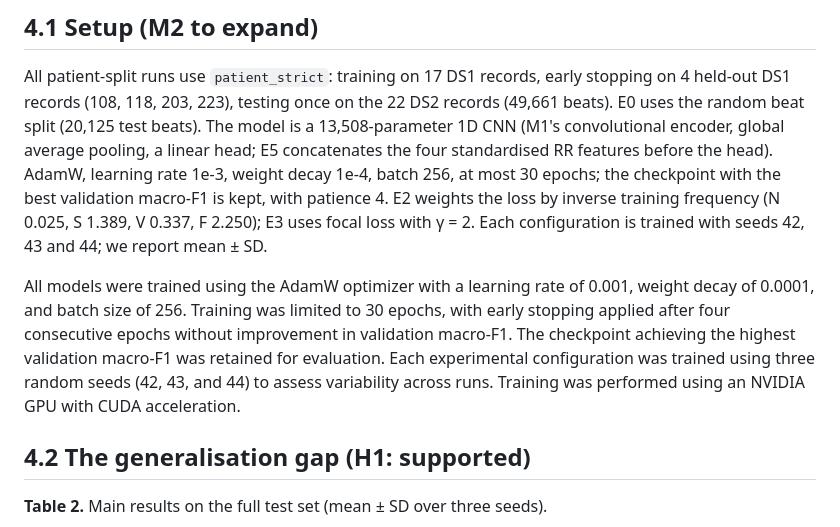
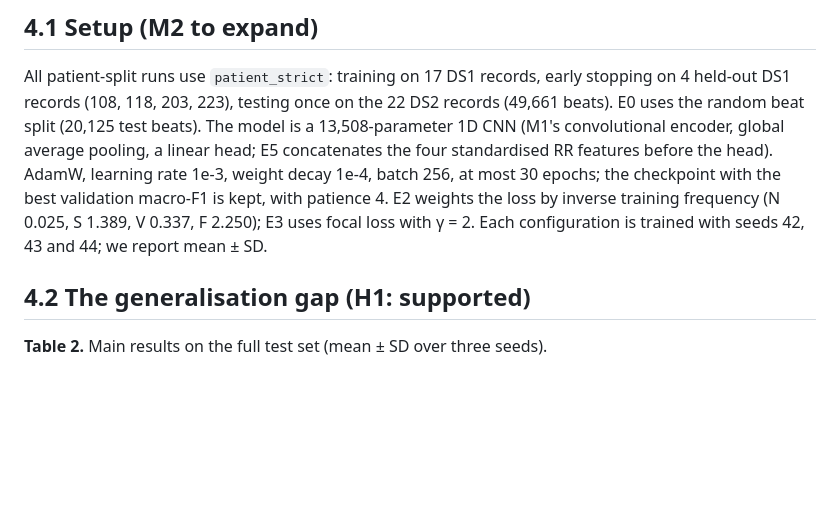
Before and after one commit to Kevin-Hou422/SC4001-ECG-Project, a Markdown page: docs/report/M3_RESULTS.md, the part around the change. Rendered like a GitHub page; blank space fills up the shorter version.

```diff
--- a/docs/report/M3_RESULTS.md
+++ b/docs/report/M3_RESULTS.md
@@ -20,9 +20,6 @@ features before the head). AdamW, learning rate 1e-3, weight decay 1e-4, batch
 kept, with patience 4. E2 weights the loss by inverse training frequency
 (N 0.025, S 1.389, V 0.337, F 2.250); E3 uses focal loss with γ = 2. Each
 configuration is trained with seeds 42, 43 and 44; we report mean ± SD.
-
-All models were trained using the AdamW optimizer with a learning rate of 0.001, weight decay of 0.0001, and batch size of 256. Training was limited to 30 epochs, with early stopping applied after four consecutive epochs without improvement in validation macro-F1. The checkpoint achieving the highest validation macro-F1 was retained for evaluation.
-Each experimental configuration was trained using three random seeds (42, 43, and 44) to assess variability across runs. Training was performed using an NVIDIA GPU with CUDA acceleration.
 
 ## 4.2 The generalisation gap (H1: supported)
 
```
